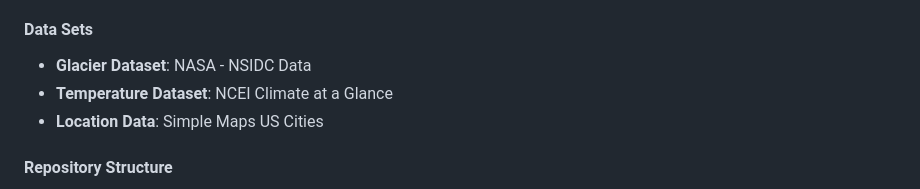
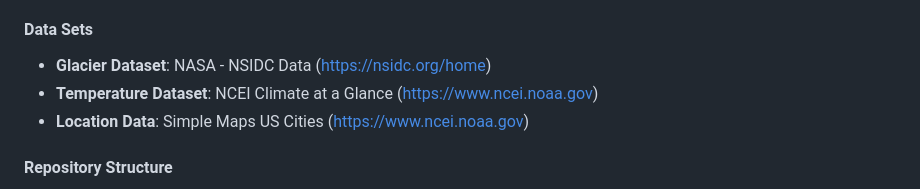
Before and after one commit to genesisjruiz/Project_4_USA_Glaciers, a Markdown page: README.md, the part around the change. Rendered like a GitHub page.

Commit message:
Update README.md
update data source links

```diff
--- a/README.md
+++ b/README.md
@@ -4,9 +4,9 @@
 This project focuses on analyzing glacier data in the USA, utilizing various data sources and machine learning techniques to predict glacier types and visualizing USA glacier related trends such as location, area of glacier, elevation and temperature.
 
 #### Data Sets
-- **Glacier Dataset**: NASA - NSIDC Data
-- **Temperature Dataset**: NCEI Climate at a Glance
-- **Location Data**: Simple Maps US Cities
+- **Glacier Dataset**: NASA - NSIDC Data (https://nsidc.org/home)
+- **Temperature Dataset**: NCEI Climate at a Glance (https://www.ncei.noaa.gov)
+- **Location Data**: Simple Maps US Cities (https://www.ncei.noaa.gov)
 
 #### Repository Structure
 - **Analysis**: Contains Statistical Analysis workbook
```
